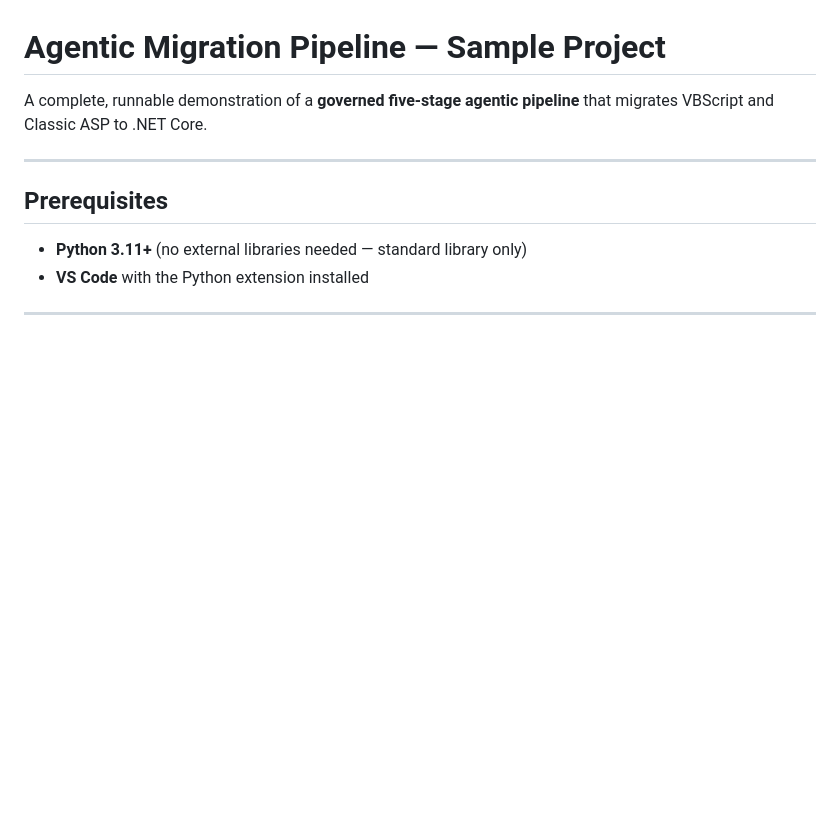
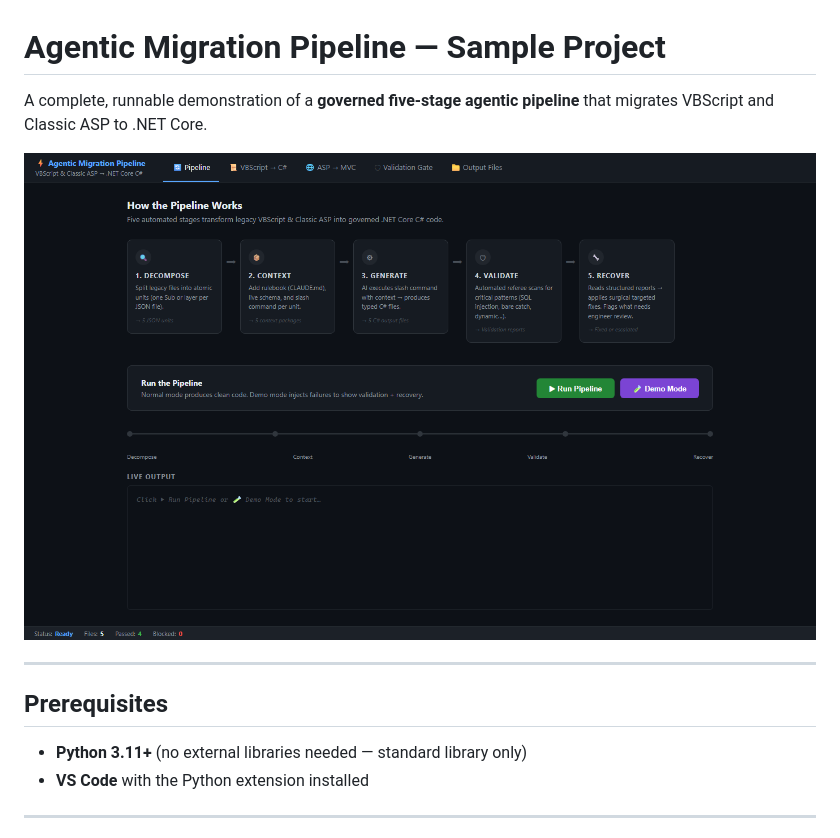
Before and after one commit to AliyariGit/Agentic-migration-pipeline, a Markdown page: README.md, the part around the change. GitHub-like rendering; pictures changed too: docs/demo-screenshot.png (added); blank space fills up the shorter version.

Commit message:
Add dashboard screenshot to README
Co-Authored-By: Claude Sonnet 4.6 <noreply@anthropic.com>

```diff
--- a/README.md
+++ b/README.md
@@ -1,6 +1,8 @@
 # Agentic Migration Pipeline — Sample Project
 
 A complete, runnable demonstration of a **governed five-stage agentic pipeline** that migrates VBScript and Classic ASP to .NET Core.
+
+![Agentic Migration Pipeline Dashboard](docs/demo-screenshot.png)
 
 ---
 
```
